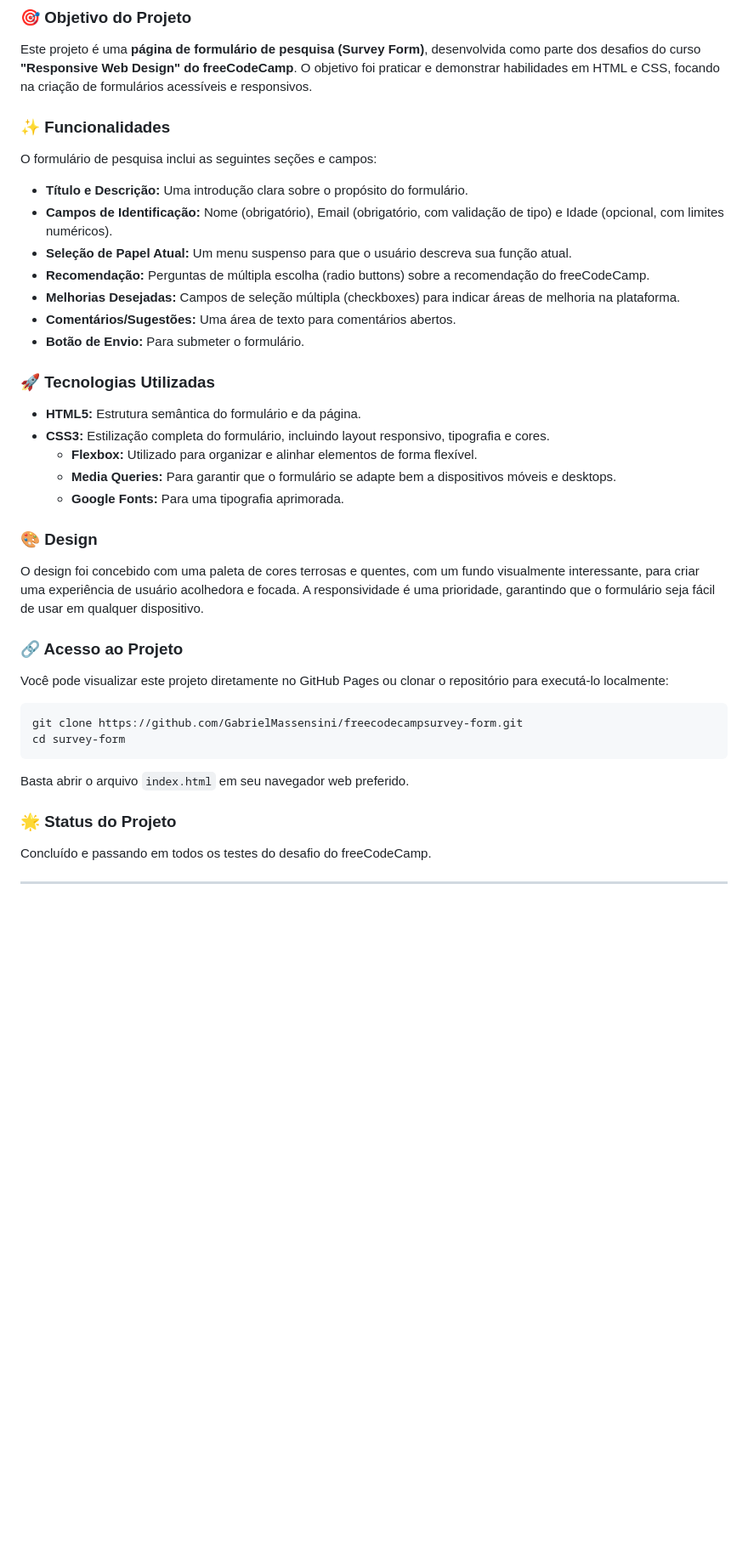
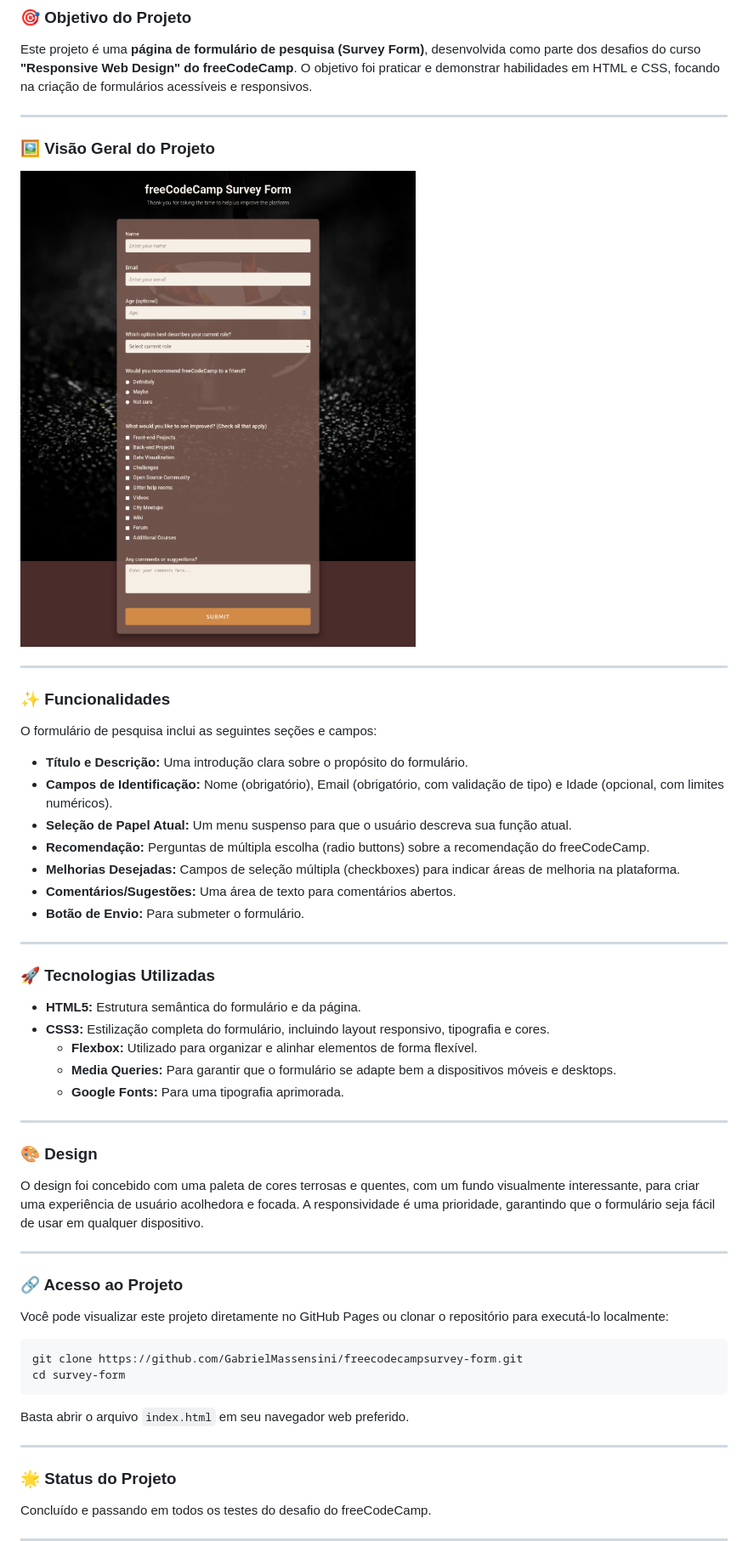
Before and after one commit to GabrielMassensini/freecodecamp-survey-form, a Markdown page: README.md, the part around one of its changes. Shown at 85% size. Rendered like a GitHub page; blank space fills up the shorter version.

````diff
--- a/README.md
+++ b/README.md
@@ -9,6 +9,14 @@
 ### 🎯 Objetivo do Projeto
 
 Este projeto é uma **página de formulário de pesquisa (Survey Form)**, desenvolvida como parte dos desafios do curso **"Responsive Web Design" do freeCodeCamp**. O objetivo foi praticar e demonstrar habilidades em HTML e CSS, focando na criação de formulários acessíveis e responsivos.
+
+-----
+
+### 🖼️ Visão Geral do Projeto
+
+![](assets/project-screen.png)
+
+-----
 
 ### ✨ Funcionalidades
 
@@ -22,6 +30,8 @@ O formulário de pesquisa inclui as seguintes seções e campos:
   * **Comentários/Sugestões:** Uma área de texto para comentários abertos.
   * **Botão de Envio:** Para submeter o formulário.
 
+-----
+
 ### 🚀 Tecnologias Utilizadas
 
   * **HTML5:** Estrutura semântica do formulário e da página.
@@ -30,9 +40,13 @@ O formulário de pesquisa inclui as seguintes seções e campos:
       * **Media Queries:** Para garantir que o formulário se adapte bem a dispositivos móveis e desktops.
       * **Google Fonts:** Para uma tipografia aprimorada.
 
+-----
+
 ### 🎨 Design
 
 O design foi concebido com uma paleta de cores terrosas e quentes, com um fundo visualmente interessante, para criar uma experiência de usuário acolhedora e focada. A responsividade é uma prioridade, garantindo que o formulário seja fácil de usar em qualquer dispositivo.
+
+-----
 
 ### 🔗 Acesso ao Projeto
 
@@ -44,6 +58,8 @@ cd survey-form
 ```
 
 Basta abrir o arquivo `index.html` em seu navegador web preferido.
+
+-----
 
 ### 🌟 Status do Projeto
 
````
Also changed, not shown: other parts of README.md (+17 -2 lines).
